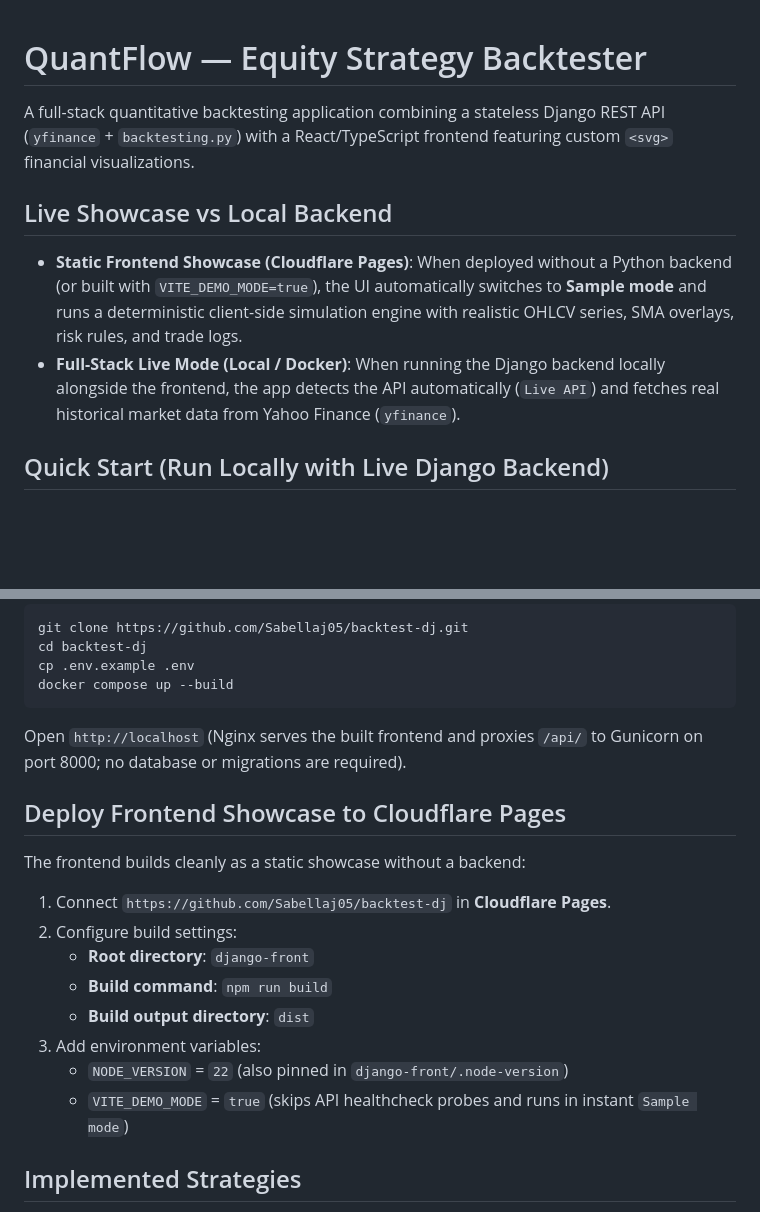
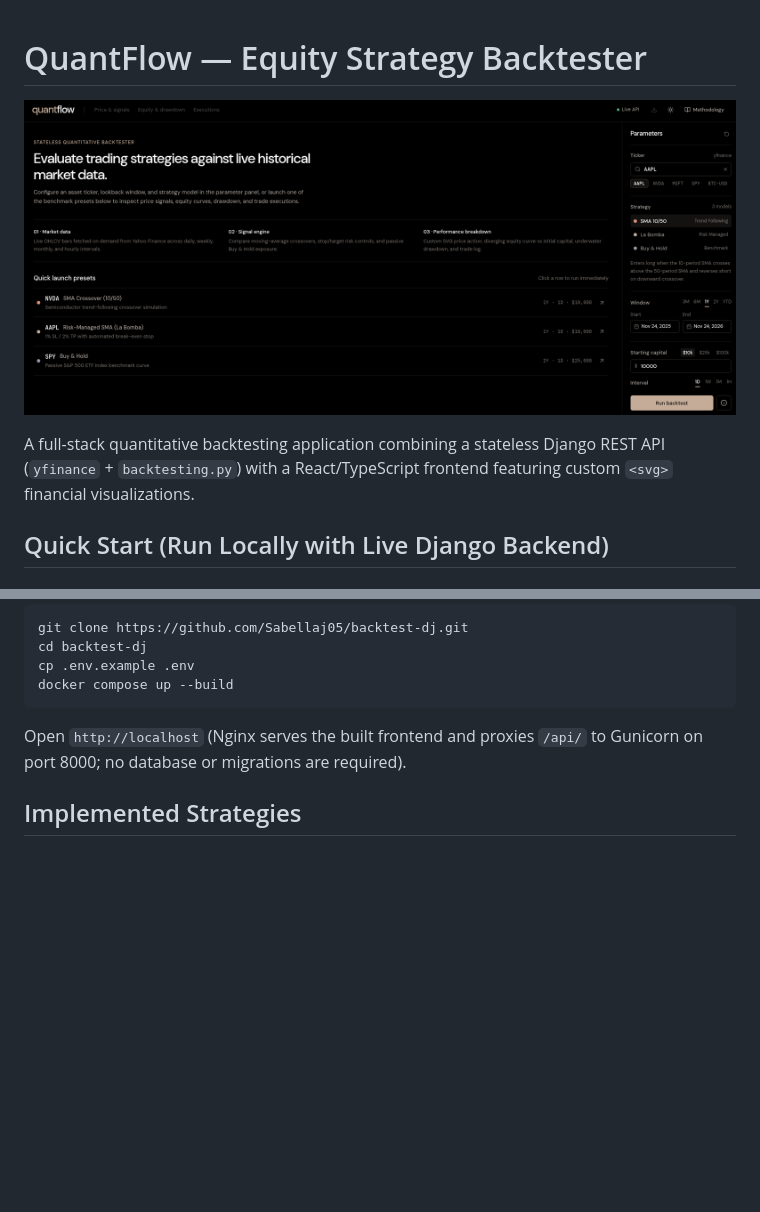
Before and after one commit to Sabellaj05/backtest-dj, a Markdown page: README.md, 2 parts joined by grey strips. GitHub-like rendering; pictures changed too: assets/main-ui-v2.png (added); blank space fills up the shorter version.

```diff
--- a/README.md
+++ b/README.md
@@ -1,11 +1,8 @@
 # QuantFlow — Equity Strategy Backtester
 
+![Main UI](assets/main-ui-v2.png)
+
 A full-stack quantitative backtesting application combining a stateless Django REST API (`yfinance` + `backtesting.py`) with a React/TypeScript frontend featuring custom `<svg>` financial visualizations.
-
-## Live Showcase vs Local Backend
-
-- **Static Frontend Showcase (Cloudflare Pages)**: When deployed without a Python backend (or built with `VITE_DEMO_MODE=true`), the UI automatically switches to **Sample mode** and runs a deterministic client-side simulation engine with realistic OHLCV series, SMA overlays, risk rules, and trade logs.
-- **Full-Stack Live Mode (Local / Docker)**: When running the Django backend locally alongside the frontend, the app detects the API automatically (`Live API`) and fetches real historical market data from Yahoo Finance (`yfinance`).
 
 ## Quick Start (Run Locally with Live Django Backend)
 
@@ -52,19 +49,6 @@ docker compose up --build
 
 Open `http://localhost` (Nginx serves the built frontend and proxies `/api/` to Gunicorn on port 8000; no database or migrations are required).
 
-## Deploy Frontend Showcase to Cloudflare Pages
-
-The frontend builds cleanly as a static showcase without a backend:
-
-1. Connect `https://github.com/Sabellaj05/backtest-dj` in **Cloudflare Pages**.
-2. Configure build settings:
-   - **Root directory**: `django-front`
-   - **Build command**: `npm run build`
-   - **Build output directory**: `dist`
-3. Add environment variables:
-   - `NODE_VERSION` = `22` (also pinned in `django-front/.node-version`)
-   - `VITE_DEMO_MODE` = `true` (skips API healthcheck probes and runs in instant `Sample mode`)
-
 ## Implemented Strategies
 
 - **SMA Crossover (10/50)** (`sma_cross`): Trend-following crossover entering long when SMA(10) crosses above SMA(50) and reversing short on downward crossover.
```
Also changed, not shown: other parts of README.md (+14 -0 lines), assets/backtest-results.png (deleted), assets/equity.png (added), assets/exec.png (added), assets/line-chart.png (added), assets/main-ui.png (deleted), 1 other file.
